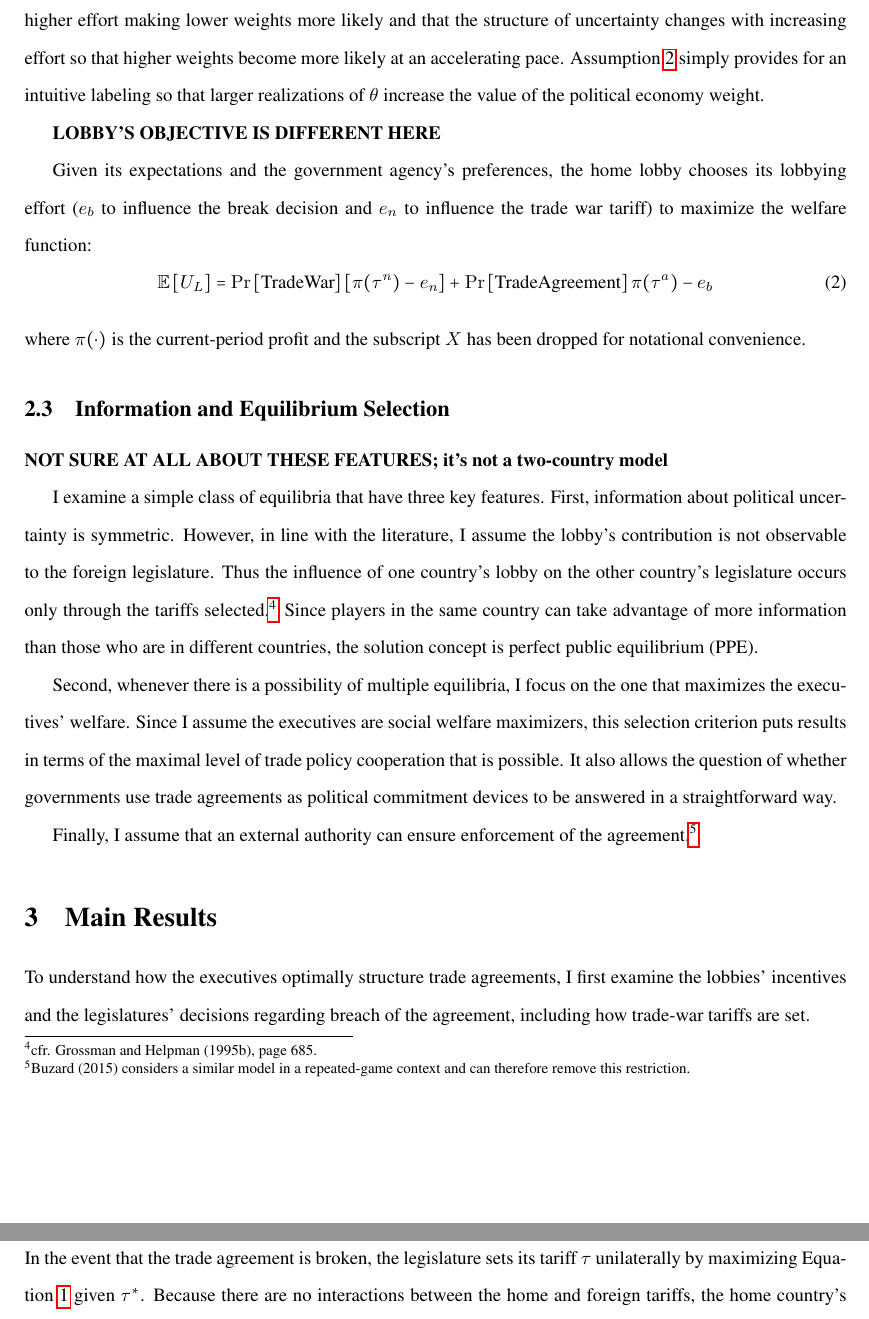
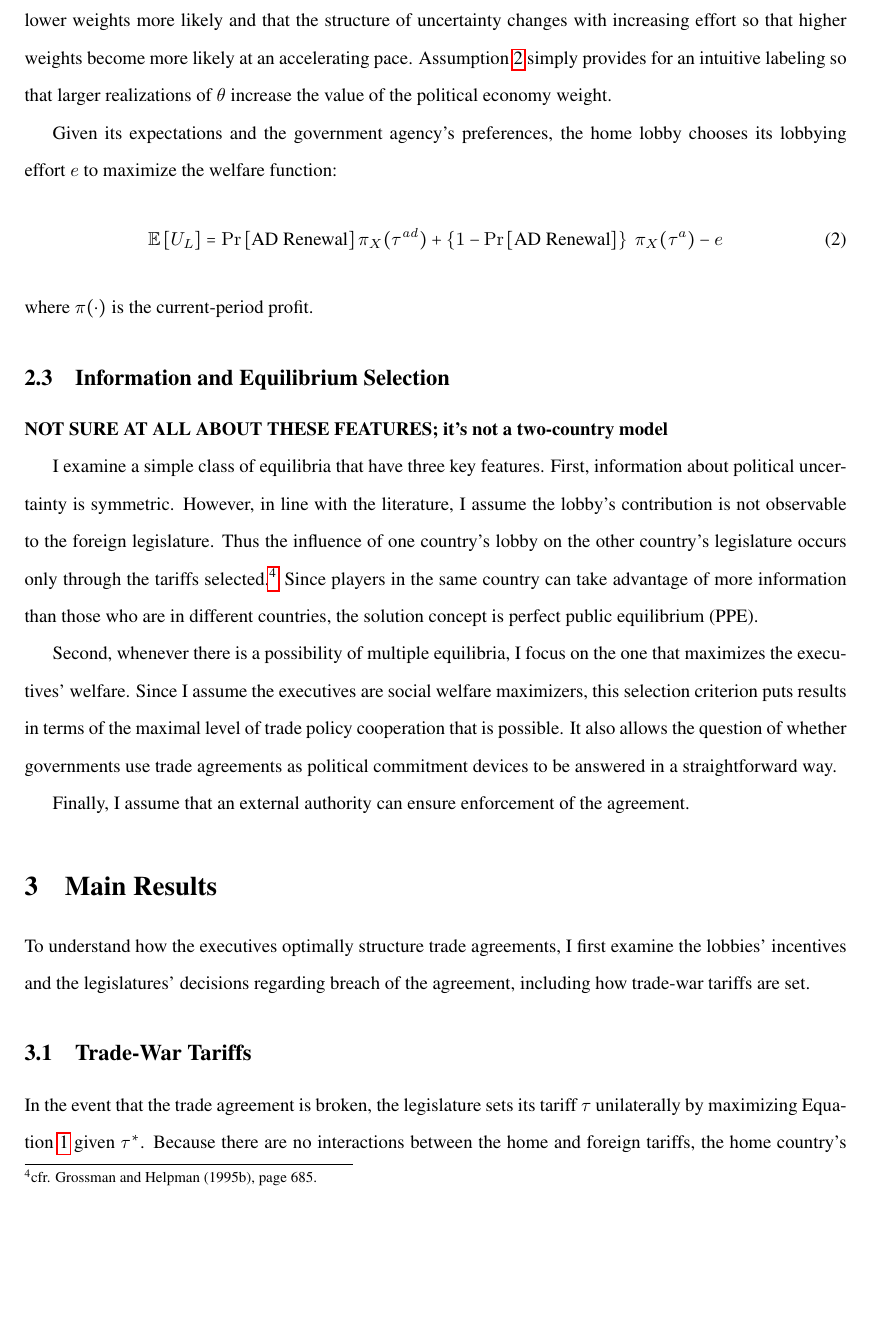
Before and after one commit to kbuzard/dispute-length, a LaTeX document (draft.tex): two parts of pages 5 and 6 of 10 before the commit and part of page 5 of 10 after it, the two joined at a grey line, cut so that both start at the same text, the shorter picture padded with empty space. Compiled offline with pdfLaTeX.

Commit message:
revise rest of sec:pref

```diff
--- a/draft.tex
+++ b/draft.tex
@@ -60,6 +60,7 @@ bookmarksopen=true]{hyperref}
 \newcommand{\expect}{\mathbb{E}}
 \newcommand{\Bt}{B(\bm{\tau^a})}
 \newcommand{\bta}{\bm{\tau^a}}
+\newcommand{\btad}{\bm{\tau^{ad}}}
 \newcommand{\bte}{\bm{\tau^E}}
 \newcommand{\btn}{\bm{\tau^n}}
 \newcommand{\ga}{\gamma}
@@ -153,16 +154,14 @@ where $\mathit{CS}$ is consumer surplus, $\pi$ are profits, $\ga(e,\ta)$ is the
   \label{as:ga_ta}
 \end{assumption}
 
-Assumption~\ref{as:ga_c} formalizes the intuition that the government agency favors the import-competing industry more the higher is its lobbying effort, but that there are diminishing returns to lobbying activity. It rules out higher effort making lower weights more likely and that the structure of uncertainty changes with increasing effort so that higher weights become more likely at an accelerating pace. Assumption~\ref{as:ga_ta} simply provides for an intuitive labeling so that larger realizations of $\ta$ increase the value of the political economy weight.
+Assumption~\ref{as:ga_c} means that the government agency favors the import-competing industry more the higher is its lobbying effort, but that there are diminishing returns to lobbying activity. It rules out higher effort making lower weights more likely and that the structure of uncertainty changes with increasing effort so that higher weights become more likely at an accelerating pace. Assumption~\ref{as:ga_ta} simply provides for an intuitive labeling so that larger realizations of $\ta$ increase the value of the political economy weight.
 
-\textbf{LOBBY'S OBJECTIVE IS DIFFERENT HERE}
-
-Given its expectations and the government agency's preferences, the home lobby chooses its lobbying effort ($e_b$ to influence the break decision and $e_n$ to influence the trade war tariff) to maximize the welfare function:
+Given its expectations and the government agency's preferences, the home lobby chooses its lobbying effort $e$ to maximize the welfare function:
 \begin{equation}
-  \expect \left[U_L \right] = \Pr\left[ \text{TradeWar} \right] \left[ \pi(\tau^{\mathit{n}}) - e_n \right] + \Pr\left[ \text{TradeAgreement} \right] \pi(\tau^a) - e_b
+  \expect \left[U_L \right] = \Pr\left[ \text{AD Renewal} \right]  \pi_X(\tau^{\mathit{ad}}) +\left\{1-\Pr\left[ \text{AD Renewal}\right]\right\} \ \pi_X(\tau^a) - e
   \label{eq:lv}
 \end{equation}
-where $\pi(\cdot)$ is the current-period profit and the subscript $X$ has been dropped for notational convenience.
+where $\pi(\cdot)$ is the current-period profit.
 
 
 \subsection{Information and Equilibrium Selection}
@@ -174,7 +173,7 @@ I examine a simple class of equilibria that have three key features. First, info
 
 Second, whenever there is a possibility of multiple equilibria, I focus on the one that maximizes the executives' welfare. Since I assume the executives are social welfare maximizers, this selection criterion puts results in terms of the maximal level of trade policy cooperation that is possible. It also allows the question of whether governments use trade agreements as political commitment devices to be answered in a straightforward way.
 
-Finally, I assume that an external authority can ensure enforcement of the agreement.\footnote{Buzard (2015) considers a similar model in a repeated-game context and can therefore remove this restriction.}
+Finally, I assume that an external authority can ensure enforcement of the agreement.
 
 
 \section{Main Results}
```
Also changed, not shown: draft.pdf, draft.tex (2 more changed lines).
